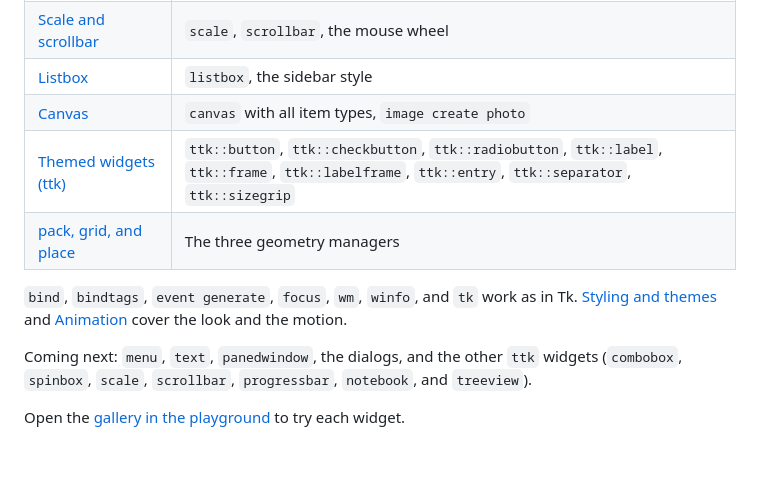
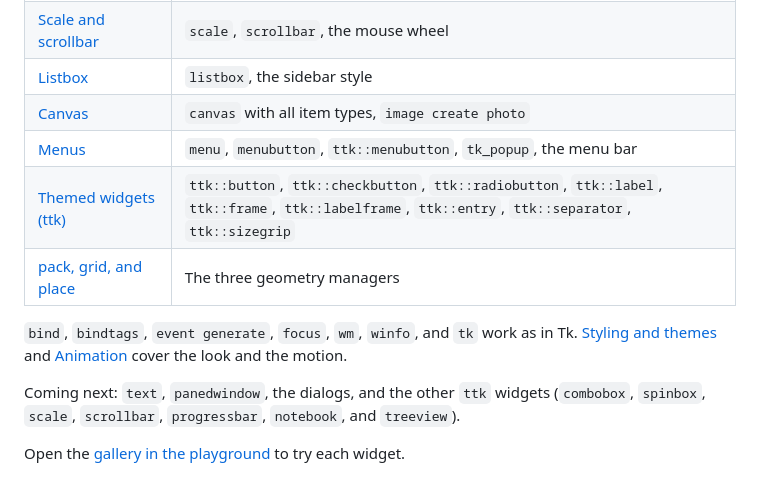
Before and after one commit to beetlebugorg/ztk, a Markdown page: docs/widgets/README.md, the part around one of its changes. Rendered like a GitHub page.

```diff
--- a/docs/widgets/README.md
+++ b/docs/widgets/README.md
@@ -12,11 +12,12 @@ ztk has the widgets below today. Each one has the commands and the options of Tk
 | [Scale and scrollbar](range.md) | `scale`, `scrollbar`, the mouse wheel |
 | [Listbox](listbox.md) | `listbox`, the sidebar style |
 | [Canvas](canvas.md) | `canvas` with all item types, `image create photo` |
+| [Menus](menus.md) | `menu`, `menubutton`, `ttk::menubutton`, `tk_popup`, the menu bar |
 | [Themed widgets (ttk)](ttk.md) | `ttk::button`, `ttk::checkbutton`, `ttk::radiobutton`, `ttk::label`, `ttk::frame`, `ttk::labelframe`, `ttk::entry`, `ttk::separator`, `ttk::sizegrip` |
 | [pack, grid, and place](geometry.md) | The three geometry managers |
 
 `bind`, `bindtags`, `event generate`, `focus`, `wm`, `winfo`, and `tk` work as in Tk. [Styling and themes](../styling.md) and [Animation](../animation.md) cover the look and the motion.
 
-Coming next: `menu`, `text`, `panedwindow`, the dialogs, and the other `ttk` widgets (`combobox`, `spinbox`, `scale`, `scrollbar`, `progressbar`, `notebook`, and `treeview`).
+Coming next: `text`, `panedwindow`, the dialogs, and the other `ttk` widgets (`combobox`, `spinbox`, `scale`, `scrollbar`, `progressbar`, `notebook`, and `treeview`).
 
 Open the [gallery in the playground](https://beetlebug.org/ztk/play/index.html?example=gallery) to try each widget.
```
Also changed, not shown: other parts of docs/widgets/README.md (+1 -1 lines), docs/differences.md (+10 -1 lines), docs/widgets/menus.md (added, +43 -0 lines), docs/site/shots/gallery-dark.png, docs/site/shots/gallery-light.png, docs/site/shots/widget-menu-dark.png (added), docs/site/shots/widget-menu-light.png (added), 3 other files.
